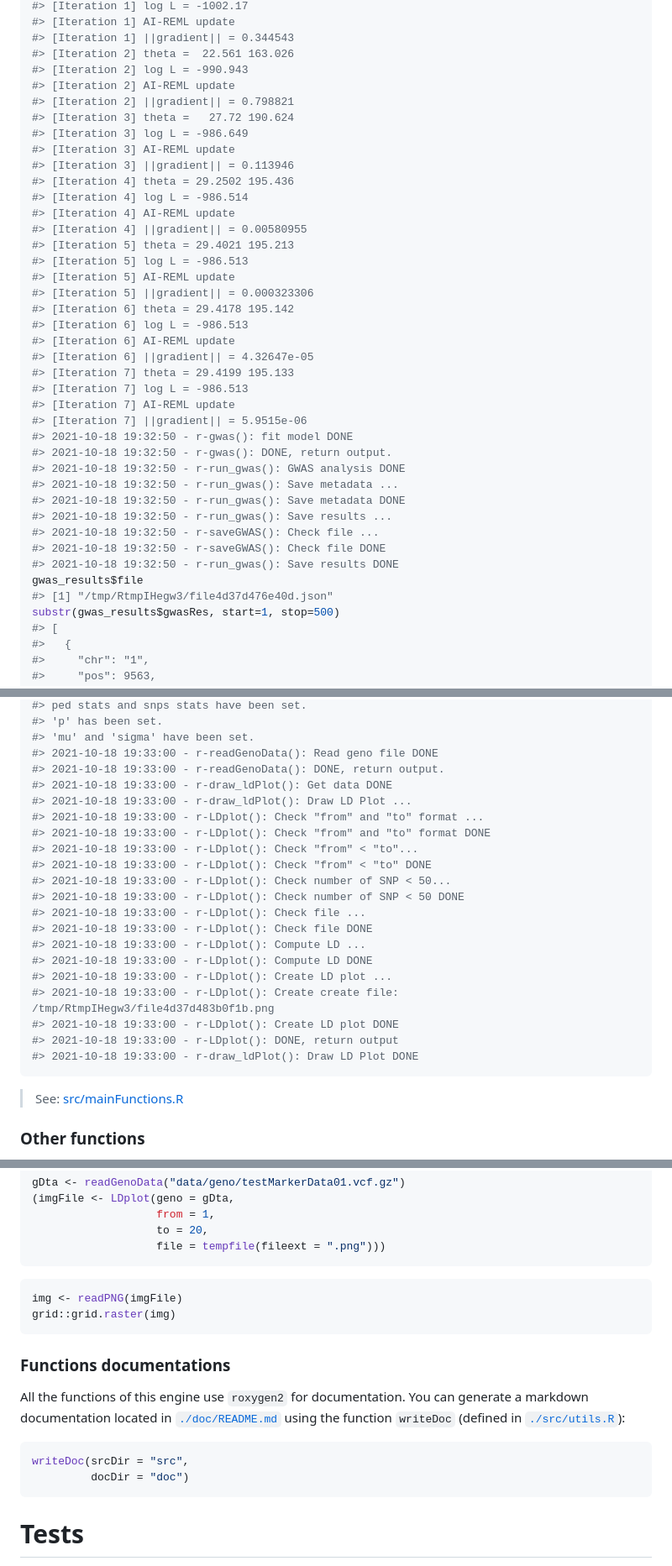
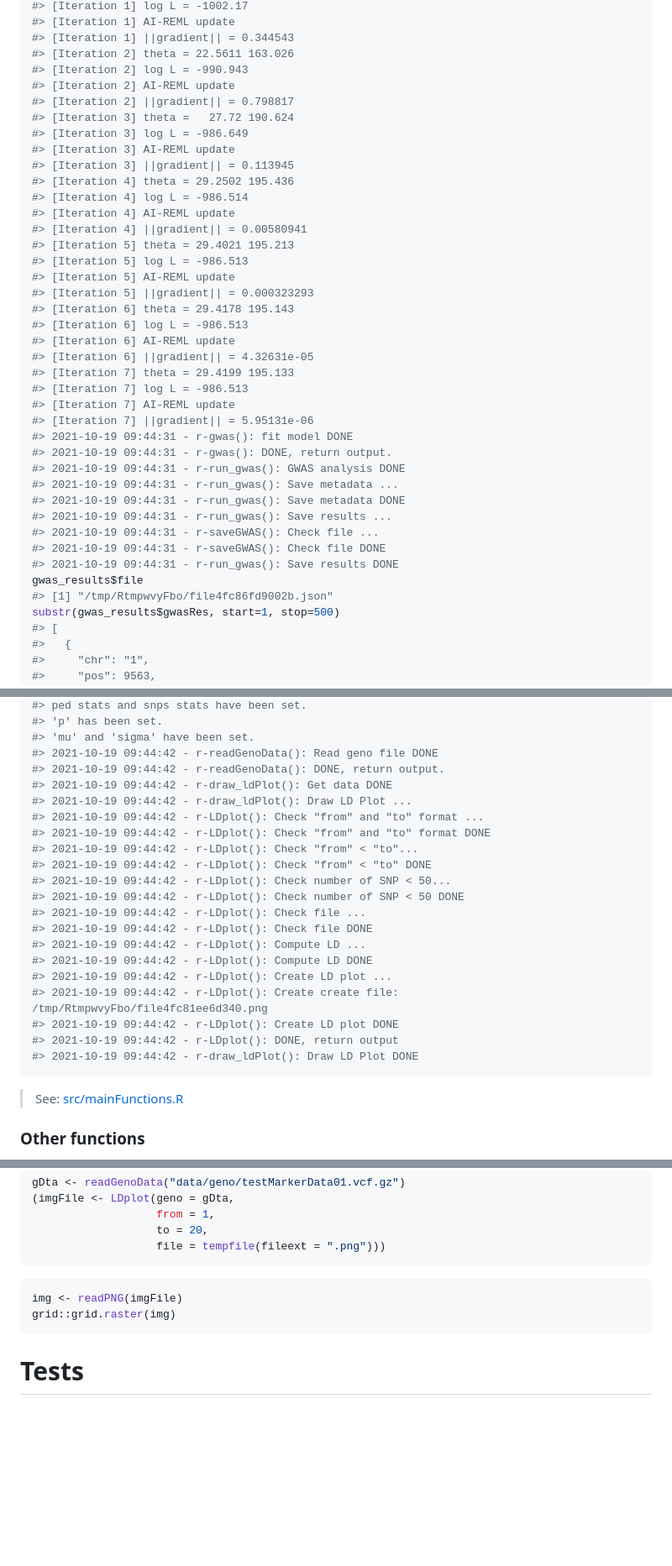
Before and after one commit to ut-biomet/r-geno-tools-engine, a Markdown page: README.md, 3 parts joined by grey strips. Shown: that part at 84% size. Rendered like a GitHub page; blank space fills up the shorter version.

````diff
--- a/README.md
+++ b/README.md
@@ -795,41 +781,41 @@ gwas_results <- run_gwas(genoFile = "data/geno/testMarkerData01.vcf.gz",
 #> [Iteration 1] log L = -1002.17
 #> [Iteration 1] AI-REML update
 #> [Iteration 1] ||gradient|| = 0.344543
-#> [Iteration 2] theta =  22.561 163.026
+#> [Iteration 2] theta = 22.5611 163.026
 #> [Iteration 2] log L = -990.943
 #> [Iteration 2] AI-REML update
-#> [Iteration 2] ||gradient|| = 0.798821
+#> [Iteration 2] ||gradient|| = 0.798817
 #> [Iteration 3] theta =   27.72 190.624
 #> [Iteration 3] log L = -986.649
 #> [Iteration 3] AI-REML update
-#> [Iteration 3] ||gradient|| = 0.113946
+#> [Iteration 3] ||gradient|| = 0.113945
 #> [Iteration 4] theta = 29.2502 195.436
 #> [Iteration 4] log L = -986.514
 #> [Iteration 4] AI-REML update
-#> [Iteration 4] ||gradient|| = 0.00580955
+#> [Iteration 4] ||gradient|| = 0.00580941
 #> [Iteration 5] theta = 29.4021 195.213
 #> [Iteration 5] log L = -986.513
 #> [Iteration 5] AI-REML update
-#> [Iteration 5] ||gradient|| = 0.000323306
-#> [Iteration 6] theta = 29.4178 195.142
+#> [Iteration 5] ||gradient|| = 0.000323293
+#> [Iteration 6] theta = 29.4178 195.143
 #> [Iteration 6] log L = -986.513
 #> [Iteration 6] AI-REML update
-#> [Iteration 6] ||gradient|| = 4.32647e-05
+#> [Iteration 6] ||gradient|| = 4.32631e-05
 #> [Iteration 7] theta = 29.4199 195.133
 #> [Iteration 7] log L = -986.513
 #> [Iteration 7] AI-REML update
-#> [Iteration 7] ||gradient|| = 5.9515e-06
-#> 2021-10-18 19:32:50 - r-gwas(): fit model DONE
-#> 2021-10-18 19:32:50 - r-gwas(): DONE, return output.
-#> 2021-10-18 19:32:50 - r-run_gwas(): GWAS analysis DONE
-#> 2021-10-18 19:32:50 - r-run_gwas(): Save metadata ...
-#> 2021-10-18 19:32:50 - r-run_gwas(): Save metadata DONE
-#> 2021-10-18 19:32:50 - r-run_gwas(): Save results ...
-#> 2021-10-18 19:32:50 - r-saveGWAS(): Check file ...
-#> 2021-10-18 19:32:50 - r-saveGWAS(): Check file DONE
-#> 2021-10-18 19:32:50 - r-run_gwas(): Save results DONE
+#> [Iteration 7] ||gradient|| = 5.95131e-06
+#> 2021-10-19 09:44:31 - r-gwas(): fit model DONE
+#> 2021-10-19 09:44:31 - r-gwas(): DONE, return output.
+#> 2021-10-19 09:44:31 - r-run_gwas(): GWAS analysis DONE
+#> 2021-10-19 09:44:31 - r-run_gwas(): Save metadata ...
+#> 2021-10-19 09:44:31 - r-run_gwas(): Save metadata DONE
+#> 2021-10-19 09:44:31 - r-run_gwas(): Save results ...
+#> 2021-10-19 09:44:31 - r-saveGWAS(): Check file ...
+#> 2021-10-19 09:44:31 - r-saveGWAS(): Check file DONE
+#> 2021-10-19 09:44:31 - r-run_gwas(): Save results DONE
 gwas_results$file
-#> [1] "/tmp/RtmpIHegw3/file4d37d476e40d.json"
+#> [1] "/tmp/RtmpwvyFbo/file4fc86fd9002b.json"
 substr(gwas_results$gwasRes, start=1, stop=500)
 #> [
 #>   {
@@ -1029,25 +1015,25 @@ imgFile <- draw_ldPlot(genoFile = "data/geno/testMarkerData01.vcf.gz",
 #> ped stats and snps stats have been set.
 #> 'p' has been set.
 #> 'mu' and 'sigma' have been set.
-#> 2021-10-18 19:33:00 - r-readGenoData(): Read geno file DONE
-#> 2021-10-18 19:33:00 - r-readGenoData(): DONE, return output.
-#> 2021-10-18 19:33:00 - r-draw_ldPlot(): Get data DONE
-#> 2021-10-18 19:33:00 - r-draw_ldPlot(): Draw LD Plot ...
-#> 2021-10-18 19:33:00 - r-LDplot(): Check "from" and "to" format ...
-#> 2021-10-18 19:33:00 - r-LDplot(): Check "from" and "to" format DONE
-#> 2021-10-18 19:33:00 - r-LDplot(): Check "from" < "to"...
-#> 2021-10-18 19:33:00 - r-LDplot(): Check "from" < "to" DONE
-#> 2021-10-18 19:33:00 - r-LDplot(): Check number of SNP < 50...
-#> 2021-10-18 19:33:00 - r-LDplot(): Check number of SNP < 50 DONE
-#> 2021-10-18 19:33:00 - r-LDplot(): Check file ...
-#> 2021-10-18 19:33:00 - r-LDplot(): Check file DONE
-#> 2021-10-18 19:33:00 - r-LDplot(): Compute LD ...
-#> 2021-10-18 19:33:00 - r-LDplot(): Compute LD DONE
-#> 2021-10-18 19:33:00 - r-LDplot(): Create LD plot ...
-#> 2021-10-18 19:33:00 - r-LDplot(): Create create file: /tmp/RtmpIHegw3/file4d37d483b0f1b.png
-#> 2021-10-18 19:33:00 - r-LDplot(): Create LD plot DONE
-#> 2021-10-18 19:33:00 - r-LDplot(): DONE, return output
-#> 2021-10-18 19:33:00 - r-draw_ldPlot(): Draw LD Plot DONE
+#> 2021-10-19 09:44:42 - r-readGenoData(): Read geno file DONE
+#> 2021-10-19 09:44:42 - r-readGenoData(): DONE, return output.
+#> 2021-10-19 09:44:42 - r-draw_ldPlot(): Get data DONE
+#> 2021-10-19 09:44:42 - r-draw_ldPlot(): Draw LD Plot ...
+#> 2021-10-19 09:44:42 - r-LDplot(): Check "from" and "to" format ...
+#> 2021-10-19 09:44:42 - r-LDplot(): Check "from" and "to" format DONE
+#> 2021-10-19 09:44:42 - r-LDplot(): Check "from" < "to"...
+#> 2021-10-19 09:44:42 - r-LDplot(): Check "from" < "to" DONE
+#> 2021-10-19 09:44:42 - r-LDplot(): Check number of SNP < 50...
+#> 2021-10-19 09:44:42 - r-LDplot(): Check number of SNP < 50 DONE
+#> 2021-10-19 09:44:42 - r-LDplot(): Check file ...
+#> 2021-10-19 09:44:42 - r-LDplot(): Check file DONE
+#> 2021-10-19 09:44:42 - r-LDplot(): Compute LD ...
+#> 2021-10-19 09:44:42 - r-LDplot(): Compute LD DONE
+#> 2021-10-19 09:44:42 - r-LDplot(): Create LD plot ...
+#> 2021-10-19 09:44:42 - r-LDplot(): Create create file: /tmp/RtmpwvyFbo/file4fc81ee6d340.png
+#> 2021-10-19 09:44:42 - r-LDplot(): Create LD plot DONE
+#> 2021-10-19 09:44:42 - r-LDplot(): DONE, return output
+#> 2021-10-19 09:44:42 - r-draw_ldPlot(): Draw LD Plot DONE
 ```
 
 > See: [src/mainFunctions.R](src/mainFunctions.R)
@@ -1136,18 +1122,6 @@ img <- readPNG(imgFile)
 grid::grid.raster(img)
 ```
 
-### Functions documentations
-
-All the functions of this engine use `roxygen2` for documentation. You
-can generate a markdown documentation located in
-[`./doc/README.md`](doc/README.md) using the function `writeDoc`
-(defined in [`./src/utils.R`](src/utils.R)):
-
-``` r
-writeDoc(srcDir = "src",
-         docDir = "doc")
-```
-
 # Tests
 
 The R package `testthat` is needed to run the unit tests. To run the
````
Also changed, not shown: other parts of README.md (+303 -317 lines), README_files/manPlotStatic_1.png, README_files/manPlotStatic_2.png, 3 other files.
